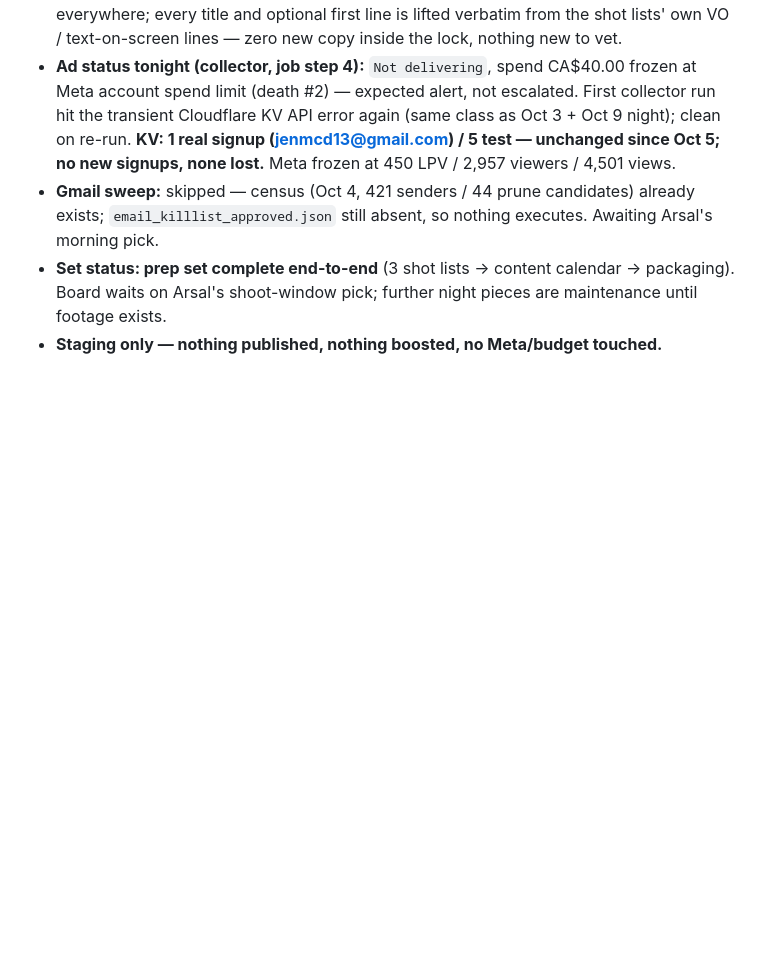
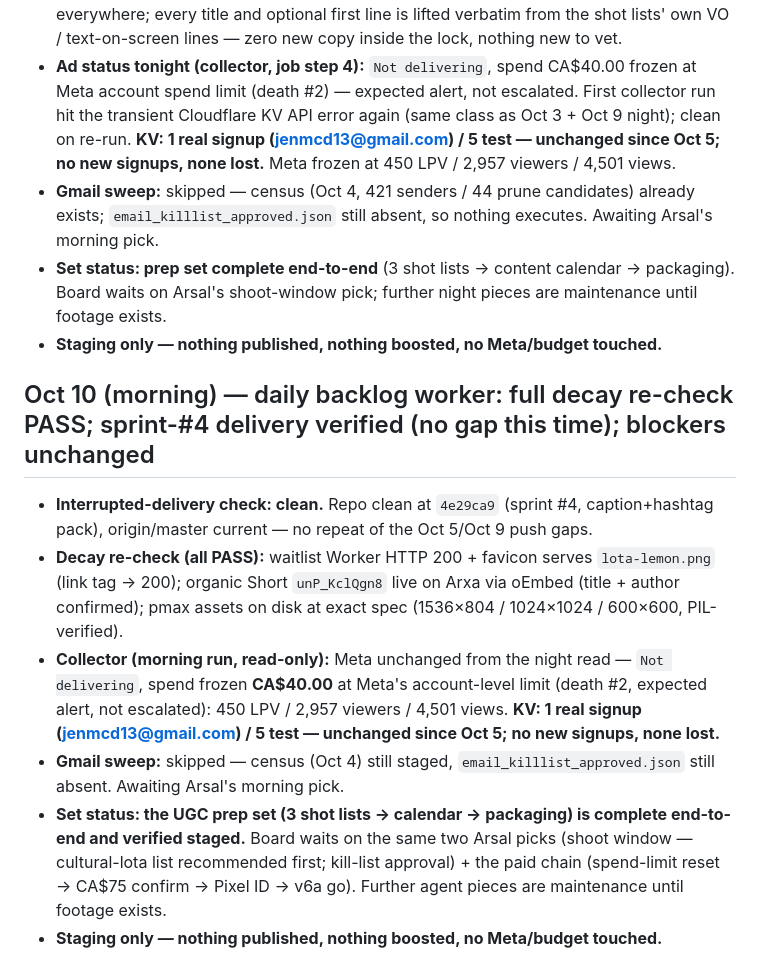
Before and after one commit to PRTLCTRL/pocket-lota-ad, a Markdown page: docs/ads-workflow-log.md, the part around the change. Rendered like a GitHub page; blank space fills up the shorter version.

Commit message:
ads log(#11): Oct-10 morning verify — decay re-check all PASS (Worker 200, Short live, pmax at spec), KV 1 real/5 test unchanged, Meta frozen CA$40; sprint-#4 delivery verified clean; blockers unchanged

```diff
--- a/docs/ads-workflow-log.md
+++ b/docs/ads-workflow-log.md
@@ -286,3 +286,12 @@ TOP-5 ACTIONS: (1) swap CTA + signup-optimized objective (lead form or LP conver
 - **Gmail sweep:** skipped — census (Oct 4, 421 senders / 44 prune candidates) already exists; `email_killlist_approved.json` still absent, so nothing executes. Awaiting Arsal's morning pick.
 - **Set status: prep set complete end-to-end** (3 shot lists → content calendar → packaging). Board waits on Arsal's shoot-window pick; further night pieces are maintenance until footage exists.
 - **Staging only — nothing published, nothing boosted, no Meta/budget touched.**
+
+## Oct 10 (morning) — daily backlog worker: full decay re-check PASS; sprint-#4 delivery verified (no gap this time); blockers unchanged
+
+- **Interrupted-delivery check: clean.** Repo clean at `4e29ca9` (sprint #4, caption+hashtag pack), origin/master current — no repeat of the Oct 5/Oct 9 push gaps.
+- **Decay re-check (all PASS):** waitlist Worker HTTP 200 + favicon serves `lota-lemon.png` (link tag → 200); organic Short `unP_KclQgn8` live on Arxa via oEmbed (title + author confirmed); pmax assets on disk at exact spec (1536×804 / 1024×1024 / 600×600, PIL-verified).
+- **Collector (morning run, read-only):** Meta unchanged from the night read — `Not delivering`, spend frozen **CA$40.00** at Meta's account-level limit (death #2, expected alert, not escalated): 450 LPV / 2,957 viewers / 4,501 views. **KV: 1 real signup (jenmcd13@gmail.com) / 5 test — unchanged since Oct 5; no new signups, none lost.**
+- **Gmail sweep:** skipped — census (Oct 4) still staged, `email_killlist_approved.json` still absent. Awaiting Arsal's morning pick.
+- **Set status: the UGC prep set (3 shot lists → calendar → packaging) is complete end-to-end and verified staged.** Board waits on the same two Arsal picks (shoot window — cultural-lota list recommended first; kill-list approval) + the paid chain (spend-limit reset → CA$75 confirm → Pixel ID → v6a go). Further agent pieces are maintenance until footage exists.
+- **Staging only — nothing published, nothing boosted, no Meta/budget touched.**
```
